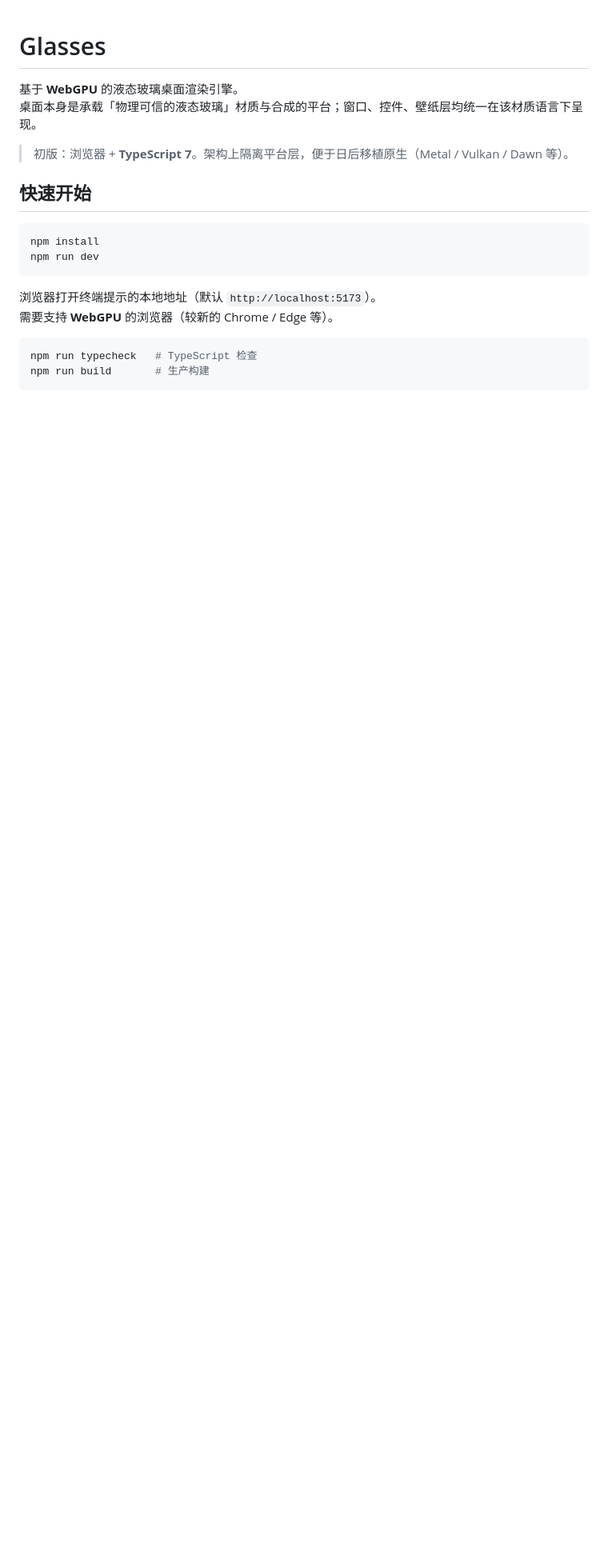
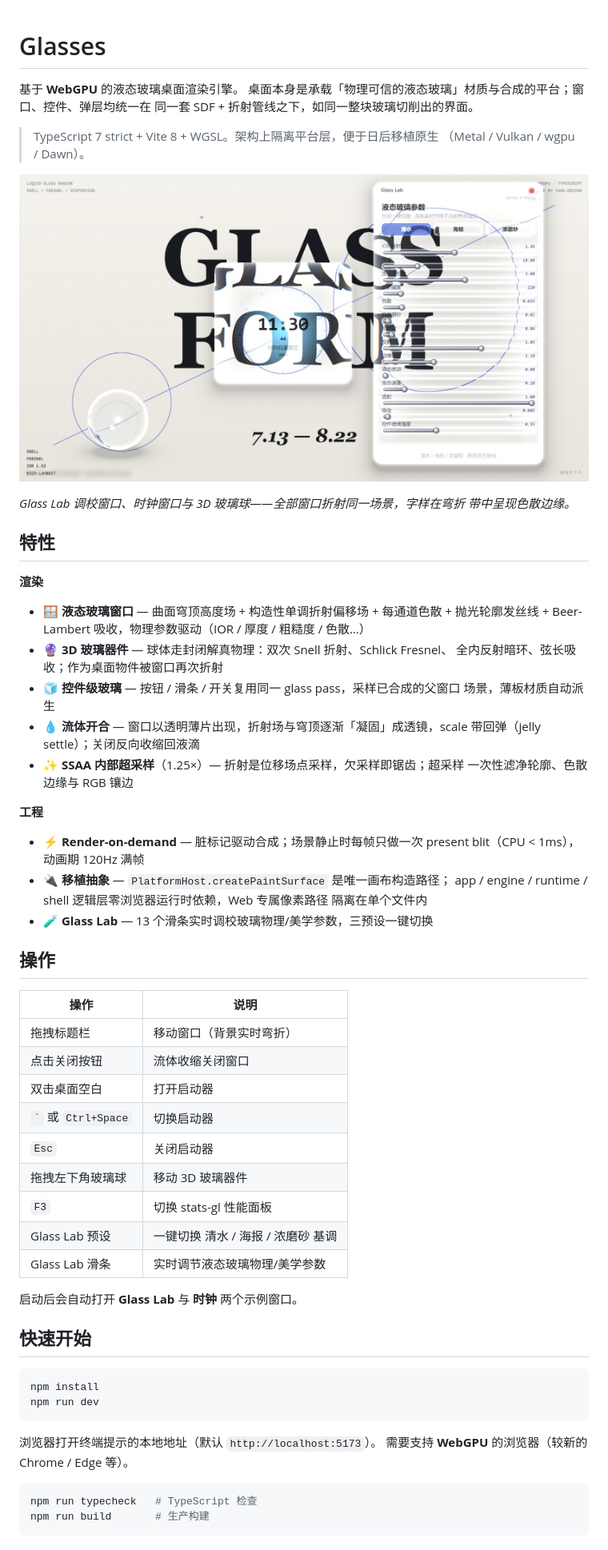
Before and after one commit to sakiko999/glasses, a Markdown page: README.md, the part around one of its changes. Shown at 80% size. Drawn GitHub-style; pictures changed too: docs/screenshots/desktop-full.jpg (added); blank space fills up the shorter version.

```diff
--- a/README.md
+++ b/README.md
@@ -1,9 +1,56 @@
 # Glasses
 
 基于 **WebGPU** 的液态玻璃桌面渲染引擎。
-桌面本身是承载「物理可信的液态玻璃」材质与合成的平台；窗口、控件、壁纸层均统一在该材质语言下呈现。
+桌面本身是承载「物理可信的液态玻璃」材质与合成的平台；窗口、控件、弹层均统一在
+同一套 SDF + 折射管线之下，如同一整块玻璃切削出的界面。
 
-> 初版：浏览器 + **TypeScript 7**。架构上隔离平台层，便于日后移植原生（Metal / Vulkan / Dawn 等）。
+> TypeScript 7 strict + Vite 8 + WGSL。架构上隔离平台层，便于日后移植原生
+> （Metal / Vulkan / wgpu / Dawn）。
+
+![Glasses 液态玻璃桌面](docs/screenshots/desktop-full.jpg)
+
+*Glass Lab 调校窗口、时钟窗口与 3D 玻璃球——全部窗口折射同一场景，字样在弯折
+带中呈现色散边缘。*
+
+## 特性
+
+**渲染**
+
+- 🪟 **液态玻璃窗口** — 曲面穹顶高度场 + 构造性单调折射偏移场 + 每通道色散 +
+  抛光轮廓发丝线 + Beer-Lambert 吸收，物理参数驱动（IOR / 厚度 / 粗糙度 / 色散…）
+- 🔮 **3D 玻璃器件** — 球体走封闭解真物理：双次 Snell 折射、Schlick Fresnel、
+  全内反射暗环、弦长吸收；作为桌面物件被窗口再次折射
+- 🧊 **控件级玻璃** — 按钮 / 滑条 / 开关复用同一 glass pass，采样已合成的父窗口
+  场景，薄板材质自动派生
+- 💧 **流体开合** — 窗口以透明薄片出现，折射场与穹顶逐渐「凝固」成透镜，scale
+  带回弹（jelly settle）；关闭反向收缩回液滴
+- ✨ **SSAA 内部超采样**（1.25×）— 折射是位移场点采样，欠采样即锯齿；超采样
+  一次性滤净轮廓、色散边缘与 RGB 镶边
+
+**工程**
+
+- ⚡ **Render-on-demand** — 脏标记驱动合成；场景静止时每帧只做一次 present
+  blit（CPU < 1ms），动画期 120Hz 满帧
+- 🔌 **移植抽象** — `PlatformHost.createPaintSurface` 是唯一画布构造路径；
+  app / engine / runtime / shell 逻辑层零浏览器运行时依赖，Web 专属像素路径
+  隔离在单个文件内
+- 🧪 **Glass Lab** — 13 个滑条实时调校玻璃物理/美学参数，三预设一键切换
+
+## 操作
+
+| 操作 | 说明 |
+|------|------|
+| 拖拽标题栏 | 移动窗口（背景实时弯折） |
+| 点击关闭按钮 | 流体收缩关闭窗口 |
+| 双击桌面空白 | 打开启动器 |
+| `` ` `` 或 `Ctrl+Space` | 切换启动器 |
+| `Esc` | 关闭启动器 |
+| 拖拽左下角玻璃球 | 移动 3D 玻璃器件 |
+| `F3` | 切换 stats-gl 性能面板 |
+| Glass Lab 预设 | 一键切换 清水 / 海报 / 浓磨砂 基调 |
+| Glass Lab 滑条 | 实时调节液态玻璃物理/美学参数 |
+
+启动后会自动打开 **Glass Lab** 与 **时钟** 两个示例窗口。
 
 ## 快速开始
 
```
Also changed, not shown: other parts of README.md (+66 -46 lines), docs/roadmap.md (+1 -1 lines), 5 other files.
